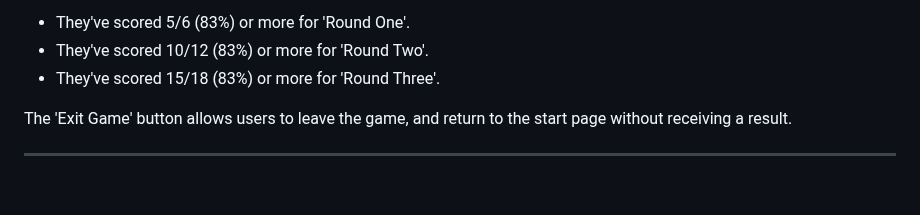
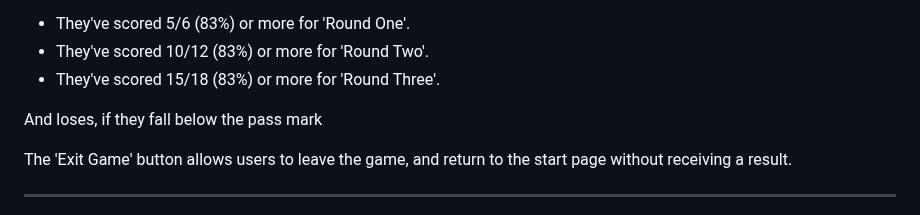
Before and after one commit to Th876/Th876.github.io, a Markdown page: README.md, the part around the change. GitHub-like rendering; blank space fills up the shorter version.

```diff
--- a/README.md
+++ b/README.md
@@ -19,6 +19,8 @@
     <li> They've scored 10/12 (83%) or more for 'Round Two'.</li>
     <li> They've scored 15/18 (83%) or more for 'Round Three'.</li>
    </ul>
+
+ <p>And loses, if they fall below the pass mark</p>
 
  <p>The 'Exit Game' button allows users to leave the game, and return to the start page without receiving a result. </p>
  <hr></hr>
```
